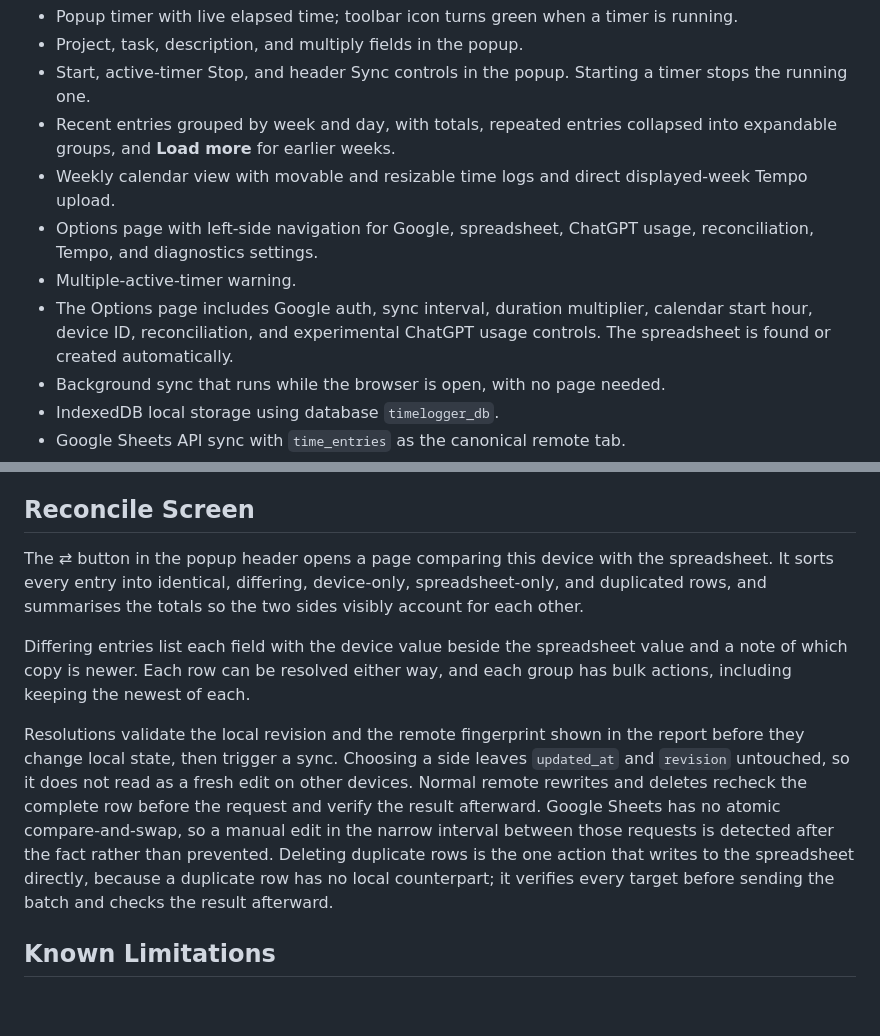
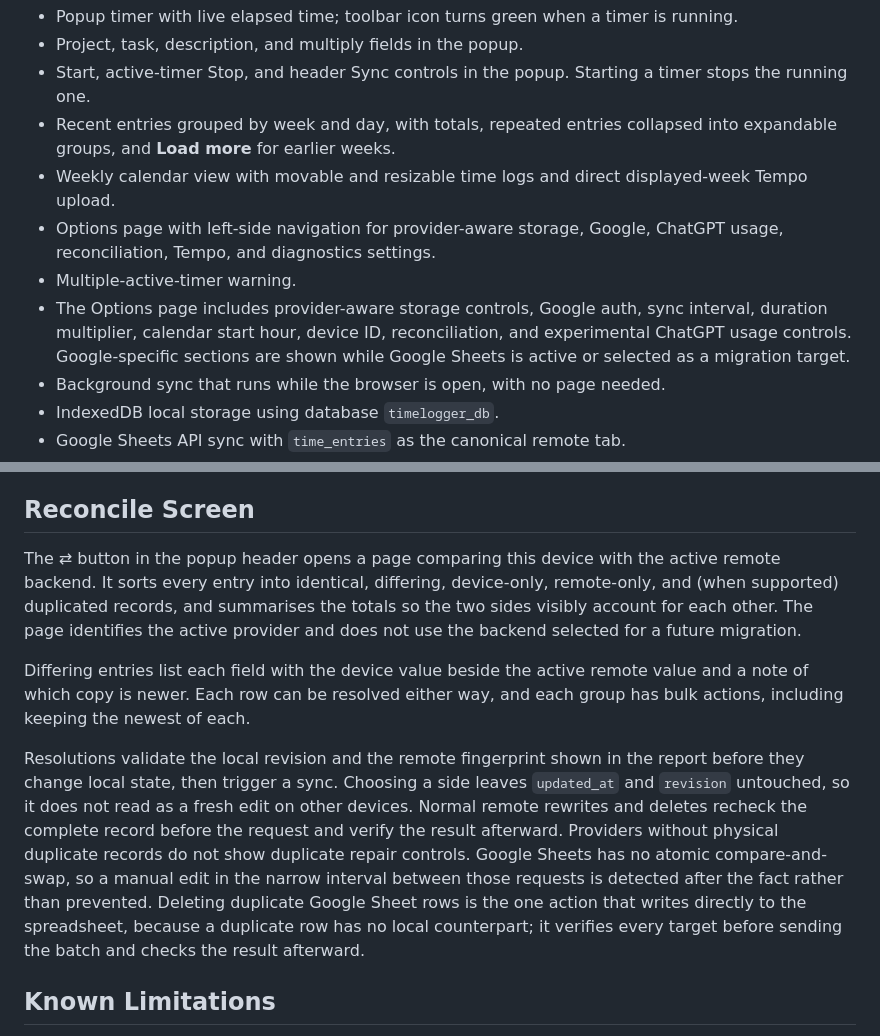
Before and after one commit to danips/personal-time-logger, a Markdown page: README.md, 2 parts joined by grey strips. Drawn GitHub-style; blank space fills up the shorter version.

Commit message:
docs: explain provider-aware settings and reconciliation

```diff
--- a/README.md
+++ b/README.md
@@ -9,9 +9,9 @@ A Firefox extension for local-first time tracking with Google Sheets sync. It is
 - Start, active-timer Stop, and header Sync controls in the popup. Starting a timer stops the running one.
 - Recent entries grouped by week and day, with totals, repeated entries collapsed into expandable groups, and **Load more** for earlier weeks.
 - Weekly calendar view with movable and resizable time logs and direct displayed-week Tempo upload.
-- Options page with left-side navigation for Google, spreadsheet, ChatGPT usage, reconciliation, Tempo, and diagnostics settings.
+- Options page with left-side navigation for provider-aware storage, Google, ChatGPT usage, reconciliation, Tempo, and diagnostics settings.
 - Multiple-active-timer warning.
-- The Options page includes Google auth, sync interval, duration multiplier, calendar start hour, device ID, reconciliation, and experimental ChatGPT usage controls. The spreadsheet is found or created automatically.
+- The Options page includes provider-aware storage controls, Google auth, sync interval, duration multiplier, calendar start hour, device ID, reconciliation, and experimental ChatGPT usage controls. Google-specific sections are shown while Google Sheets is active or selected as a migration target.
 - Background sync that runs while the browser is open, with no page needed.
 - IndexedDB local storage using database `timelogger_db`.
 - Google Sheets API sync with `time_entries` as the canonical remote tab.
@@ -231,11 +231,11 @@ Deleted entries are marked locally with `deleted_at` first so deletion is local-
 
 ## Reconcile Screen
 
-The ⇄ button in the popup header opens a page comparing this device with the spreadsheet. It sorts every entry into identical, differing, device-only, spreadsheet-only, and duplicated rows, and summarises the totals so the two sides visibly account for each other.
+The ⇄ button in the popup header opens a page comparing this device with the active remote backend. It sorts every entry into identical, differing, device-only, remote-only, and (when supported) duplicated records, and summarises the totals so the two sides visibly account for each other. The page identifies the active provider and does not use the backend selected for a future migration.
 
-Differing entries list each field with the device value beside the spreadsheet value and a note of which copy is newer. Each row can be resolved either way, and each group has bulk actions, including keeping the newest of each.
+Differing entries list each field with the device value beside the active remote value and a note of which copy is newer. Each row can be resolved either way, and each group has bulk actions, including keeping the newest of each.
 
-Resolutions validate the local revision and the remote fingerprint shown in the report before they change local state, then trigger a sync. Choosing a side leaves `updated_at` and `revision` untouched, so it does not read as a fresh edit on other devices. Normal remote rewrites and deletes recheck the complete row before the request and verify the result afterward. Google Sheets has no atomic compare-and-swap, so a manual edit in the narrow interval between those requests is detected after the fact rather than prevented. Deleting duplicate rows is the one action that writes to the spreadsheet directly, because a duplicate row has no local counterpart; it verifies every target before sending the batch and checks the result afterward.
+Resolutions validate the local revision and the remote fingerprint shown in the report before they change local state, then trigger a sync. Choosing a side leaves `updated_at` and `revision` untouched, so it does not read as a fresh edit on other devices. Normal remote rewrites and deletes recheck the complete record before the request and verify the result afterward. Providers without physical duplicate records do not show duplicate repair controls. Google Sheets has no atomic compare-and-swap, so a manual edit in the narrow interval between those requests is detected after the fact rather than prevented. Deleting duplicate Google Sheet rows is the one action that writes directly to the spreadsheet, because a duplicate row has no local counterpart; it verifies every target before sending the batch and checks the result afterward.
 
 ## Known Limitations
 
```
